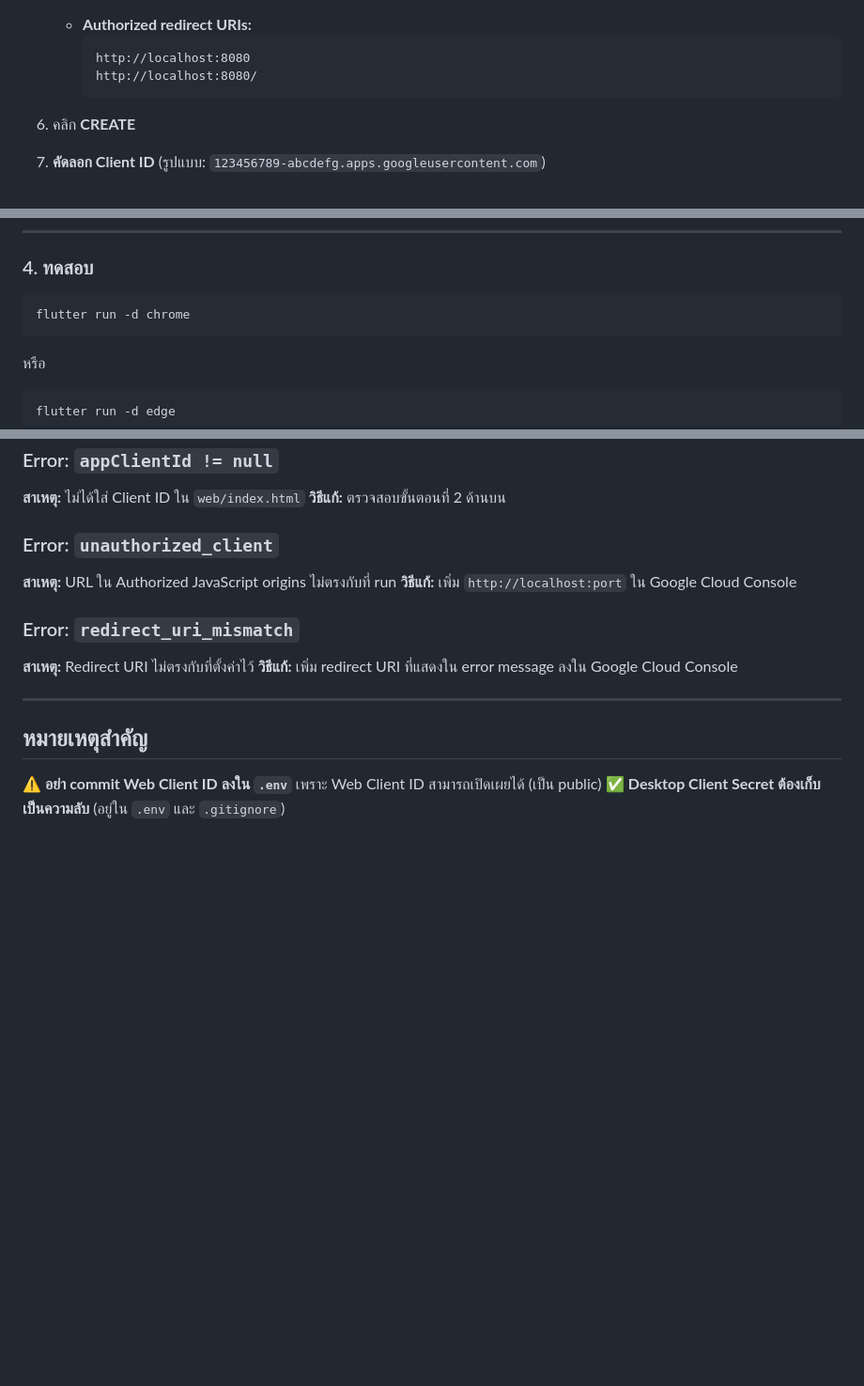
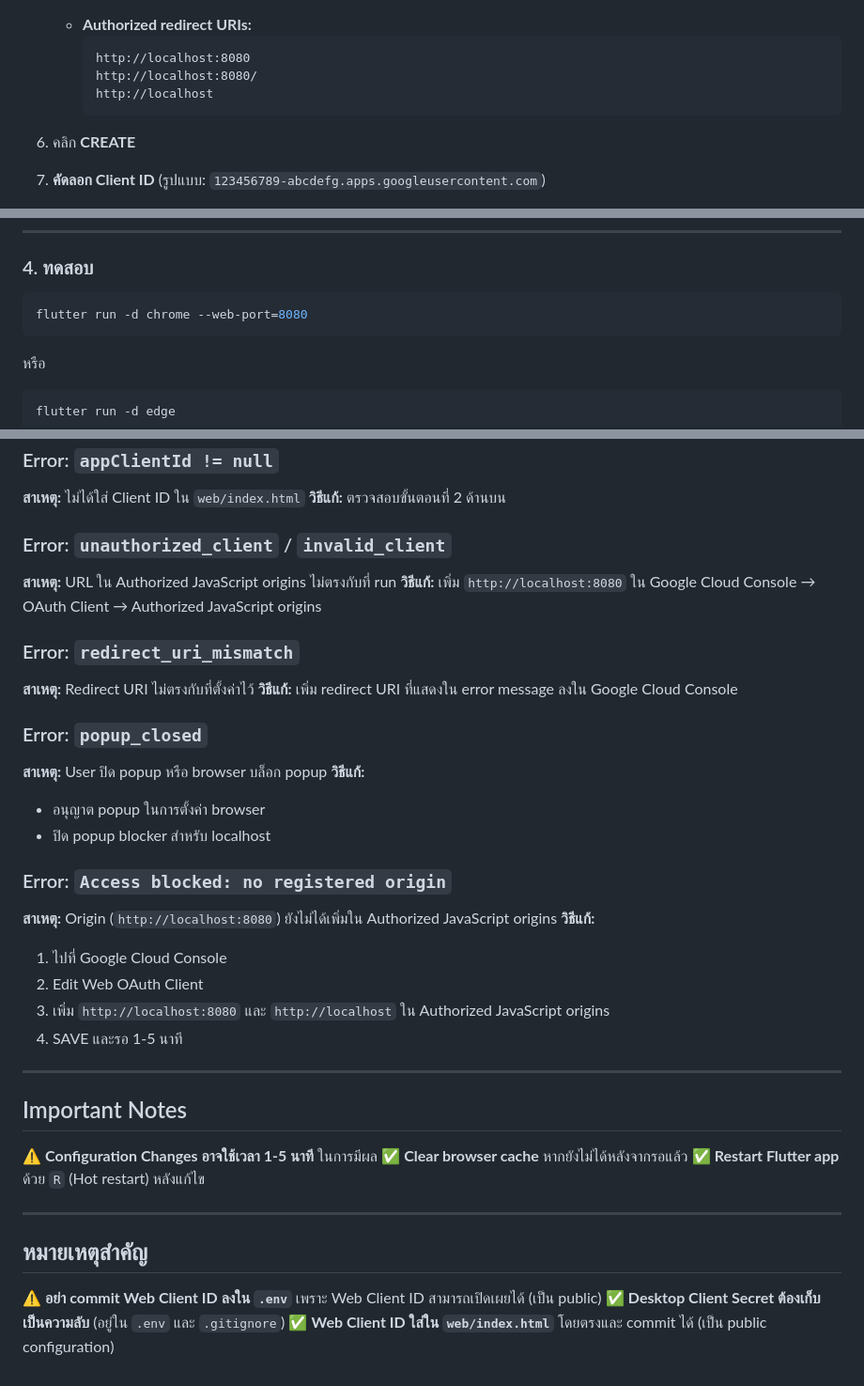
Before and after one commit to skyt19/Yhar_Bid, a Markdown page: GOOGLE_OAUTH_SETUP.md, 3 parts joined by grey strips. Shown at 94% size. GitHub-like rendering; blank space fills up the shorter version.

Commit message:
docs: add 401 error troubleshooting

````diff
--- a/GOOGLE_OAUTH_SETUP.md
+++ b/GOOGLE_OAUTH_SETUP.md
@@ -33,6 +63,7 @@ appClientId != null
      ```
      http://localhost:8080
      http://localhost:8080/
+     http://localhost
      ```
 
 6. คลิก **CREATE**
@@ -67,7 +98,7 @@ appClientId != null
 ### 4. ทดสอบ
 
 ```bash
-flutter run -d chrome
+flutter run -d chrome --web-port=8080
 ```
 
 หรือ
@@ -111,13 +142,35 @@ d:/project/
 **สาเหตุ:** ไม่ได้ใส่ Client ID ใน `web/index.html`
 **วิธีแก้:** ตรวจสอบขั้นตอนที่ 2 ด้านบน
 
-### Error: `unauthorized_client`
+### Error: `unauthorized_client` / `invalid_client`
 **สาเหตุ:** URL ใน Authorized JavaScript origins ไม่ตรงกับที่ run
-**วิธีแก้:** เพิ่ม `http://localhost:port` ใน Google Cloud Console
+**วิธีแก้:** เพิ่ม `http://localhost:8080` ใน Google Cloud Console → OAuth Client → Authorized JavaScript origins
 
 ### Error: `redirect_uri_mismatch`
 **สาเหตุ:** Redirect URI ไม่ตรงกับที่ตั้งค่าไว้
 **วิธีแก้:** เพิ่ม redirect URI ที่แสดงใน error message ลงใน Google Cloud Console
+
+### Error: `popup_closed`
+**สาเหตุ:** User ปิด popup หรือ browser บล็อก popup
+**วิธีแก้:**
+- อนุญาต popup ในการตั้งค่า browser
+- ปิด popup blocker สำหรับ localhost
+
+### Error: `Access blocked: no registered origin`
+**สาเหตุ:** Origin (`http://localhost:8080`) ยังไม่ได้เพิ่มใน Authorized JavaScript origins
+**วิธีแก้:**
+1. ไปที่ Google Cloud Console
+2. Edit Web OAuth Client
+3. เพิ่ม `http://localhost:8080` และ `http://localhost` ใน Authorized JavaScript origins
+4. SAVE และรอ 1-5 นาที
+
+---
+
+## Important Notes
+
+⚠️ **Configuration Changes อาจใช้เวลา 1-5 นาที** ในการมีผล
+✅ **Clear browser cache** หากยังไม่ได้หลังจากรอแล้ว
+✅ **Restart Flutter app** ด้วย `R` (Hot restart) หลังแก้ไข
 
 ---
 
@@ -125,3 +178,4 @@ d:/project/
 
 ⚠️ **อย่า commit Web Client ID ลงใน `.env`** เพราะ Web Client ID สามารถเปิดเผยได้ (เป็น public)
 ✅ **Desktop Client Secret ต้องเก็บเป็นความลับ** (อยู่ใน `.env` และ `.gitignore`)
+✅ **Web Client ID ใส่ใน `web/index.html`** โดยตรงและ commit ได้ (เป็น public configuration)
````
Also changed, not shown: other parts of GOOGLE_OAUTH_SETUP.md (+30 -0 lines).
